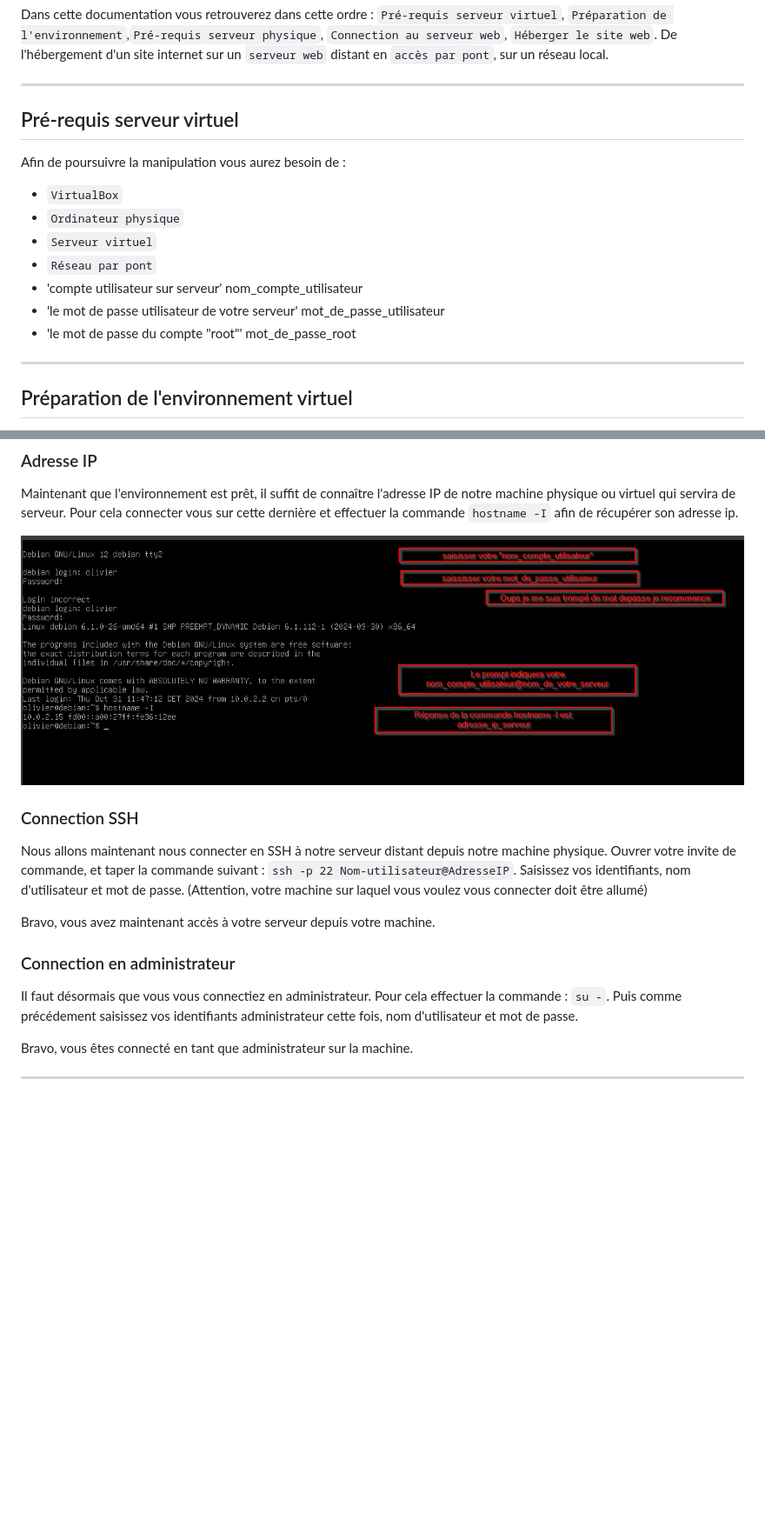
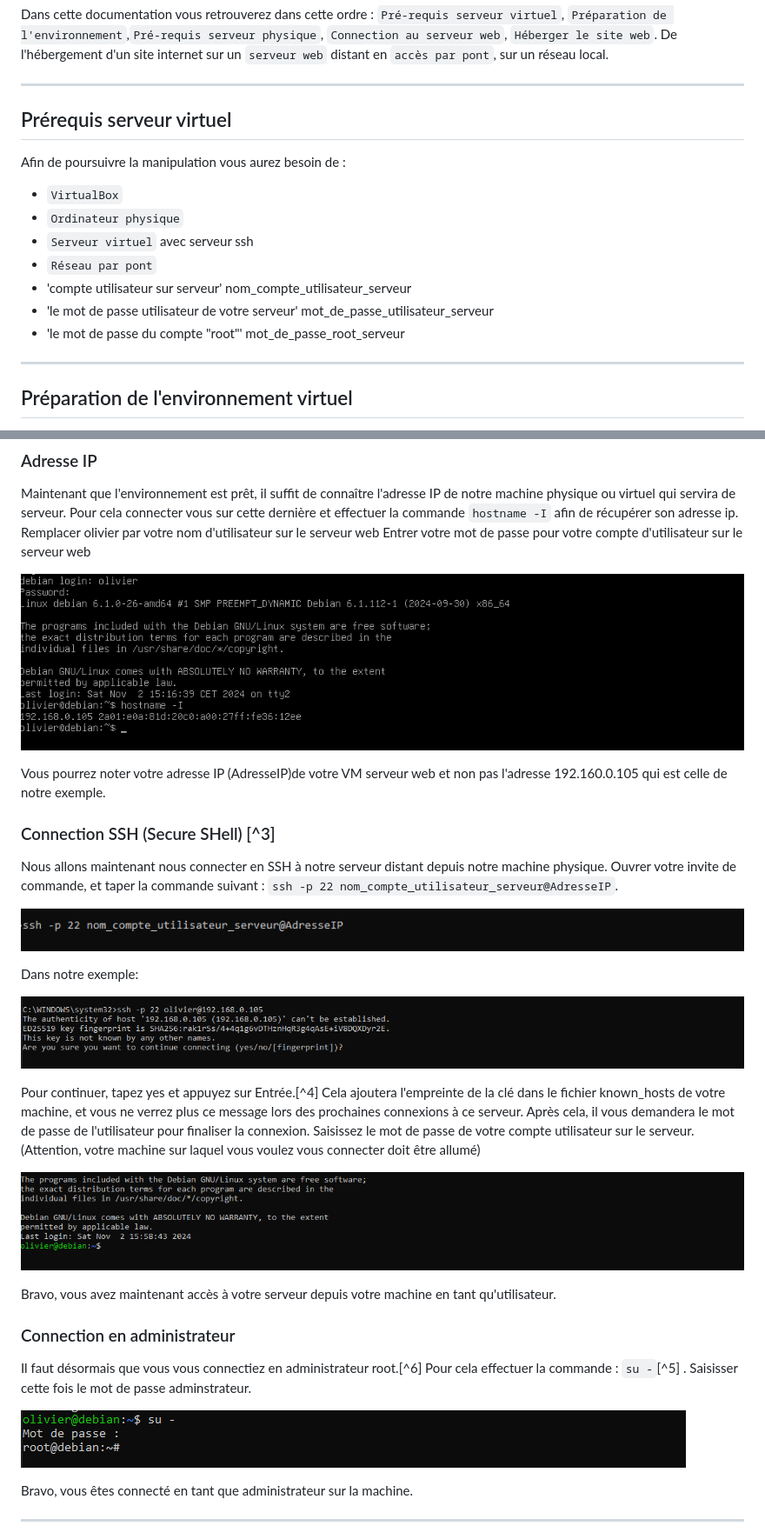
Before and after one commit to Rxdy/Site, a Markdown page: documentation/utilisateur/documentation.md, 2 parts joined by grey strips. Shown: that part at 87% size. GitHub-like rendering; pictures changed too: documentation/utilisateur/images/2024-11-02-15-59-55.png (added), documentation/utilisateur/images/2024-11-02-16-08-36.png (added), documentation/utilisateur/images/2024-11-02-16-09-40.png (added); blank space fills up the shorter version.

Commit message:
après 5 notes de bas de page et être arriver à nous connecter en root dans le serveur

```diff
--- a/documentation/utilisateur/documentation.md
+++ b/documentation/utilisateur/documentation.md
@@ -7,17 +7,16 @@
 Dans cette documentation vous retrouverez dans cette ordre : `Pré-requis serveur virtuel`, `Préparation de l'environnement`,`Pré-requis serveur physique`, `Connection au serveur web`, `Héberger le site web`. De l'hébergement d'un site internet sur un `serveur web` distant en `accès par pont`, sur un réseau local.
 
 ---
-## Pré-requis serveur virtuel
+## Prérequis serveur virtuel
 
 Afin de poursuivre la manipulation vous aurez besoin de :
-
 - `VirtualBox`
 - `Ordinateur physique`
-- `Serveur virtuel`
+- `Serveur virtuel` avec serveur ssh
 - `Réseau par pont`
-- 'compte utilisateur sur serveur'                  nom_compte_utilisateur
-- 'le mot de passe utilisateur de votre serveur'    mot_de_passe_utilisateur
-- 'le mot de passe du compte "root"'                mot_de_passe_root
+- 'compte utilisateur sur serveur'                  nom_compte_utilisateur_serveur
+- 'le mot de passe utilisateur de votre serveur'    mot_de_passe_utilisateur_serveur
+- 'le mot de passe du compte "root"'                mot_de_passe_root_serveur
 
 ---
 ## Préparation de l'environnement virtuel
@@ -63,19 +62,41 @@ Afin de poursuivre la manipulation vous aurez besoin de :
 
 Maintenant que l'environnement est prêt, il suffit de connaître l'adresse IP de notre machine physique ou virtuel qui servira de serveur.
 Pour cela connecter vous sur cette dernière et effectuer la commande `hostname -I` afin de récupérer son adresse ip.
+Remplacer olivier par votre nom d'utilisateur sur le serveur web
+Entrer votre mot de passe pour votre compte d'utilisateur sur le serveur web
 
-![alt text](./images/2024-11-02-15-27-12.png)
+![alt text](./images/2024-11-02-15-59-55.png)
 
-### Connection SSH
+Vous pourrez noter votre adresse IP (AdresseIP)de votre VM serveur web et non pas l'adresse 192.160.0.105 qui est celle de notre exemple.
 
-Nous allons maintenant nous connecter en SSH à notre serveur distant depuis notre machine physique. Ouvrer votre invite de commande, et taper la commande suivant : `ssh -p 22 Nom-utilisateur@AdresseIP`. Saisissez vos identifiants, nom d'utilisateur et mot de passe.
+### Connection SSH (Secure SHell) [^3]
+
+Nous allons maintenant nous connecter en SSH à notre serveur distant depuis notre machine physique.
+Ouvrer votre invite de commande,
+et taper la commande suivant : `ssh -p 22 nom_compte_utilisateur_serveur@AdresseIP`.
+
+![alt text](./images/2024-11-02-16-08-36.png)
+
+Dans notre exemple:
+
+![alt text](./images/2024-11-02-16-09-40.png)
+
+Pour continuer, tapez yes et appuyez sur Entrée.[^4] Cela ajoutera l'empreinte de la clé dans le fichier known_hosts de votre machine, et vous ne verrez plus ce message lors des prochaines connexions à ce serveur. Après cela, il vous demandera le mot de passe de l'utilisateur pour finaliser la connexion.
+Saisissez le mot de passe de votre compte utilisateur sur le serveur.
 (Attention, votre machine sur laquel vous voulez vous connecter doit être allumé)
 
-Bravo, vous avez maintenant accès à votre serveur depuis votre machine.
+![alt text](./images/2024-11-02-16-17-19.png)
+
+Bravo, vous avez maintenant accès à votre serveur depuis votre machine en tant qu'utilisateur.
 
 ### Connection en administrateur
 
-Il faut désormais que vous vous connectiez en administrateur. Pour cela effectuer la commande : `su -`. Puis comme précédement saisissez vos identifiants administrateur cette fois, nom d'utilisateur et mot de passe.
+Il faut désormais que vous vous connectiez en administrateur root.[^6]
+Pour cela effectuer la commande : `su -`[^5] .
+Saisisser cette fois le mot de passe adminstrateur.
+
+![alt text](./images/2024-11-02-16-24-58.png)
+
 
  Bravo, vous êtes connecté en tant que administrateur sur la machine.
 
```
Also changed, not shown: other parts of documentation/utilisateur/documentation.md (+8 -0 lines).
